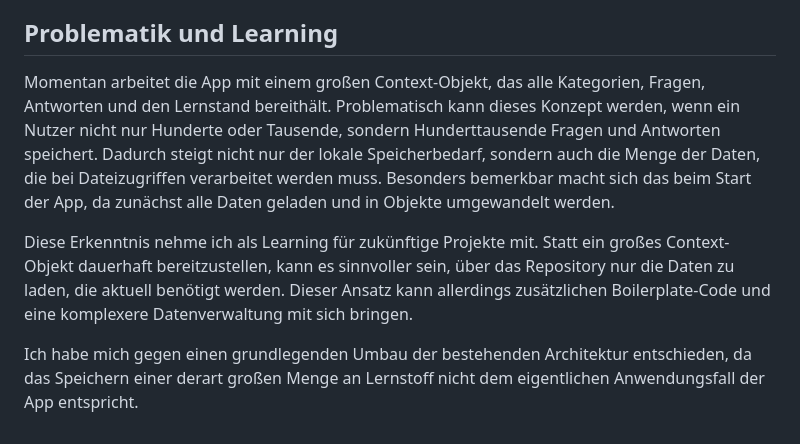
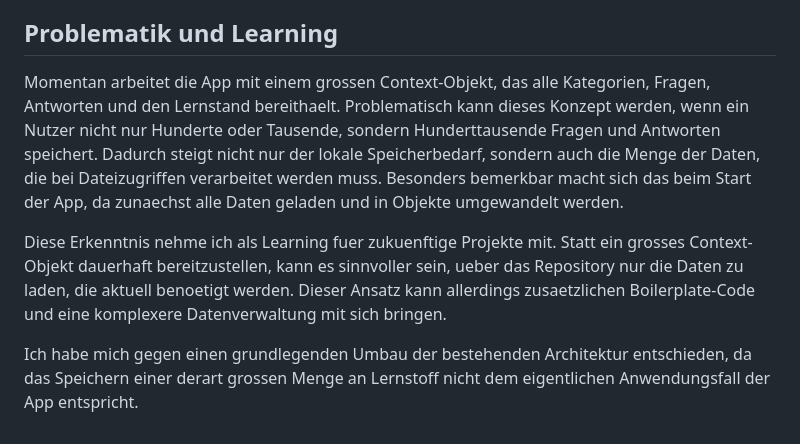
Before and after one commit to Verbalkeks/StudyHammer, a Markdown page: README.md, the part around one of its changes. GitHub-like rendering.

```diff
--- a/README.md
+++ b/README.md
@@ -86,18 +86,18 @@ zu implementieren (Subkategorie, Fragen und Antworten) sowie der den Quizmodus.
 
 ## Problematik und Learning
 
-Momentan arbeitet die App mit einem großen Context-Objekt, das alle Kategorien,
-Fragen, Antworten und den Lernstand bereithält. Problematisch kann dieses Konzept
+Momentan arbeitet die App mit einem grossen Context-Objekt, das alle Kategorien,
+Fragen, Antworten und den Lernstand bereithaelt. Problematisch kann dieses Konzept
 werden, wenn ein Nutzer nicht nur Hunderte oder Tausende, sondern Hunderttausende Fragen
 und Antworten speichert. Dadurch steigt nicht nur der lokale Speicherbedarf, sondern auch
 die Menge der Daten, die bei Dateizugriffen verarbeitet werden muss. Besonders bemerkbar macht
-sich das beim Start der App, da zunächst alle Daten geladen und in Objekte umgewandelt werden.
+sich das beim Start der App, da zunaechst alle Daten geladen und in Objekte umgewandelt werden.
 
-Diese Erkenntnis nehme ich als Learning für zukünftige Projekte mit. Statt ein großes
-Context-Objekt dauerhaft bereitzustellen, kann es sinnvoller sein, über das Repository
-nur die Daten zu laden, die aktuell benötigt werden. Dieser Ansatz kann allerdings
-zusätzlichen Boilerplate-Code und eine komplexere Datenverwaltung mit sich bringen.
+Diese Erkenntnis nehme ich als Learning fuer zukuenftige Projekte mit. Statt ein grosses
+Context-Objekt dauerhaft bereitzustellen, kann es sinnvoller sein, ueber das Repository
+nur die Daten zu laden, die aktuell benoetigt werden. Dieser Ansatz kann allerdings
+zusaetzlichen Boilerplate-Code und eine komplexere Datenverwaltung mit sich bringen.
 
 Ich habe mich gegen einen grundlegenden Umbau der bestehenden Architektur entschieden,
-da das Speichern einer derart großen Menge an Lernstoff nicht dem eigentlichen
+da das Speichern einer derart grossen Menge an Lernstoff nicht dem eigentlichen
 Anwendungsfall der App entspricht.
```
Also changed, not shown: other parts of README.md (+15 -15 lines).
